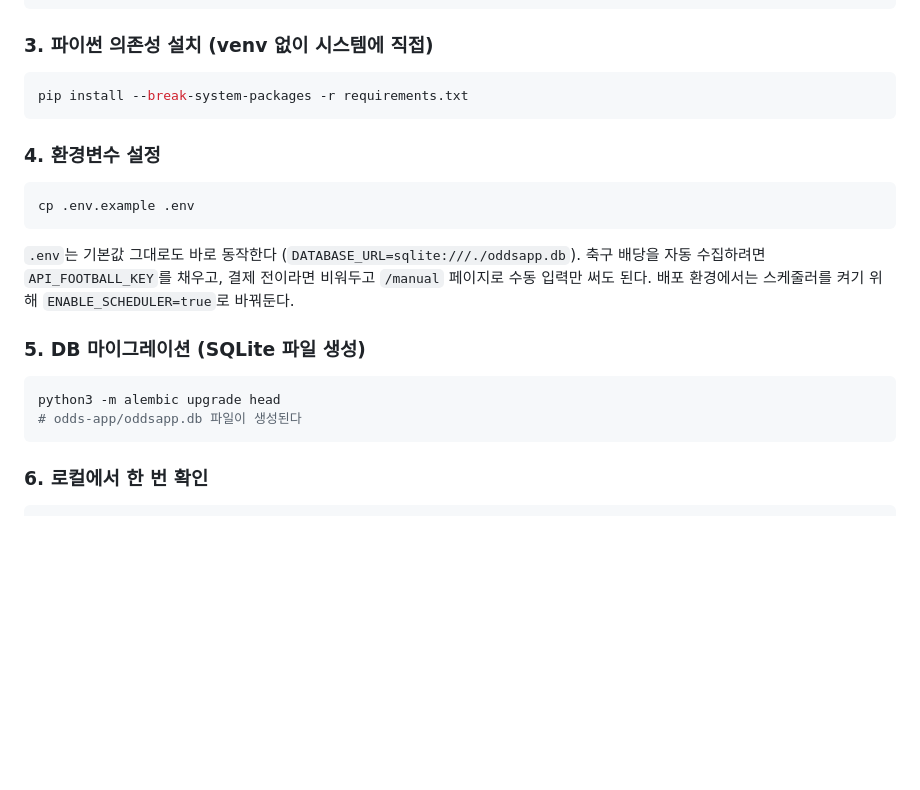
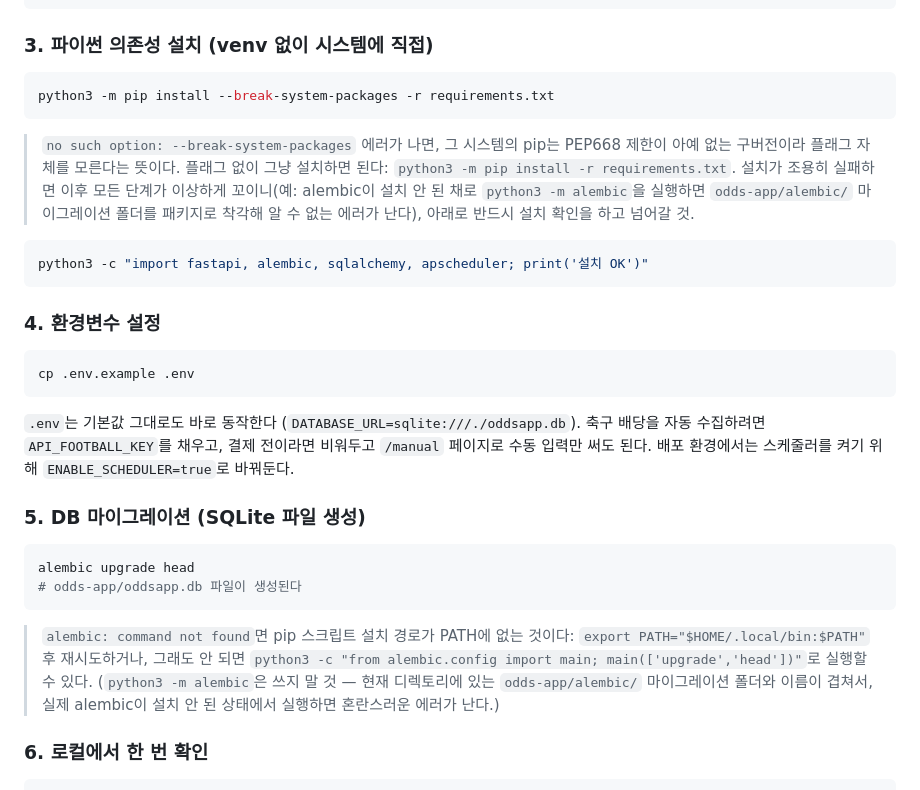
Before and after one commit to noob2220202/yb1, a Markdown page: odds-app/README.md, the part around one of its changes. Drawn GitHub-style; blank space fills up the shorter version.

Commit message:
Fix README deploy commands: python3 -m pip, alembic console script
A user's pip didn't recognize --break-system-packages when invoked as
bare `pip`, and running `python3 -m alembic` from odds-app/ (which
contains its own alembic/ migrations folder) silently resolved to that
folder as a namespace package once the real dependency wasn't installed,
producing a confusing "cannot be directly executed" error instead of a
clear "not installed" one.

- use `python3 -m pip install ...` consistently, with a fallback note for
  pip versions old enough to not know the flag at all
- add an explicit install-verification step before migrating
- switch all alembic invocations to the `alembic` console script, which
  isn't subject to the cwd/./alembic name collision, with PATH/fallback notes

Co-Authored-By: Claude Sonnet 5 <noreply@anthropic.com>
Claude-Session: https://claude.ai/code/session_01T6avcjmB1A4p2S6cvRb98y

````diff
--- a/odds-app/README.md
+++ b/odds-app/README.md
@@ -43,7 +43,19 @@ cd yb1/odds-app
 ### 3. 파이썬 의존성 설치 (venv 없이 시스템에 직접)
 
 ```bash
-pip install --break-system-packages -r requirements.txt
+python3 -m pip install --break-system-packages -r requirements.txt
+```
+
+> `no such option: --break-system-packages` 에러가 나면, 그 시스템의 pip는
+> PEP668 제한이 아예 없는 구버전이라 플래그 자체를 모른다는 뜻이다. 플래그
+> 없이 그냥 설치하면 된다: `python3 -m pip install -r requirements.txt`.
+> 설치가 조용히 실패하면 이후 모든 단계가 이상하게 꼬이니(예: alembic이
+> 설치 안 된 채로 `python3 -m alembic`을 실행하면 `odds-app/alembic/`
+> 마이그레이션 폴더를 패키지로 착각해 알 수 없는 에러가 난다), 아래로
+> 반드시 설치 확인을 하고 넘어갈 것.
+
+```bash
+python3 -c "import fastapi, alembic, sqlalchemy, apscheduler; print('설치 OK')"
 ```
 
 ### 4. 환경변수 설정
@@ -60,9 +72,16 @@ cp .env.example .env
 ### 5. DB 마이그레이션 (SQLite 파일 생성)
 
 ```bash
-python3 -m alembic upgrade head
+alembic upgrade head
 # odds-app/oddsapp.db 파일이 생성된다
 ```
+
+> `alembic: command not found`면 pip 스크립트 설치 경로가 PATH에 없는 것이다:
+> `export PATH="$HOME/.local/bin:$PATH"` 후 재시도하거나, 그래도 안 되면
+> `python3 -c "from alembic.config import main; main(['upgrade','head'])"`로
+> 실행할 수 있다. (`python3 -m alembic`은 쓰지 말 것 — 현재 디렉토리에 있는
+> `odds-app/alembic/` 마이그레이션 폴더와 이름이 겹쳐서, 실제 alembic이 설치
+> 안 된 상태에서 실행하면 혼란스러운 에러가 난다.)
 
 ### 6. 로컬에서 한 번 확인
 
````
Also changed, not shown: other parts of odds-app/README.md (+2 -2 lines).
